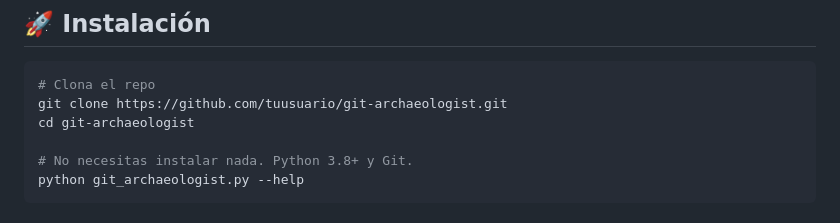
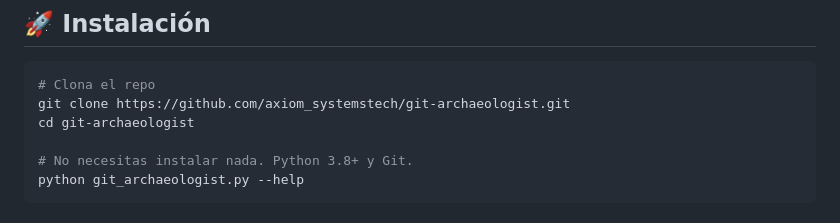
Before and after one commit to axiom-systemstech/-git-archaeologist, a Markdown page: README.md, the part around the change. Rendered like a GitHub page.

Commit message:
Update repository URL in installation instructions

````diff
--- a/README.md
+++ b/README.md
@@ -33,7 +33,7 @@ Git Archaeologist analiza la historia completa de tu repositorio Git y genera un
 
 ```bash
 # Clona el repo
-git clone https://github.com/tuusuario/git-archaeologist.git
+git clone https://github.com/axiom_systemstech/git-archaeologist.git
 cd git-archaeologist
 
 # No necesitas instalar nada. Python 3.8+ y Git.
````
